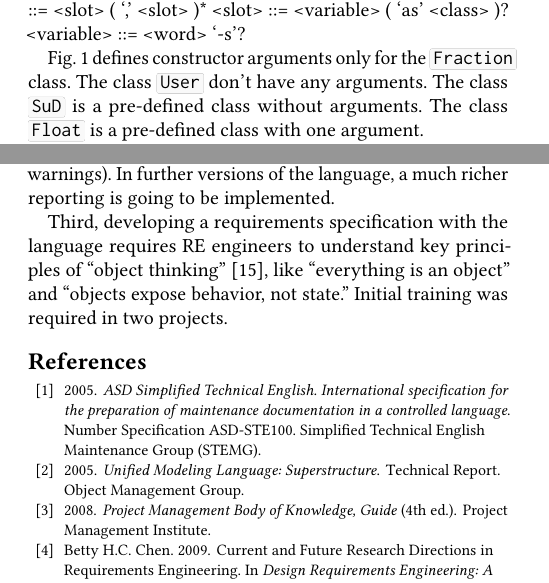
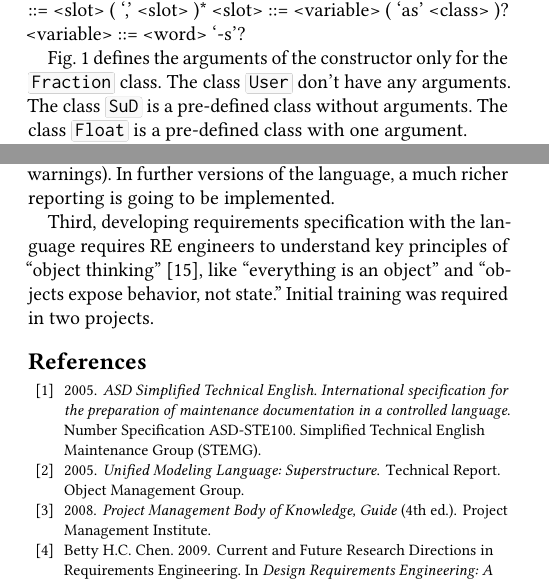
Before and after one commit to yegor256/requs-paper, a LaTeX paper (article.tex): two parts of the columns of pages 3 and 6 of 6, joined at a grey line, cut so that both start at the same text. Compiled offline with pdfLaTeX.

Commit message:
formatting

```diff
--- a/article.tex
+++ b/article.tex
@@ -18,6 +18,7 @@
 \setlength\headheight{24pt}
 \newcommand\figcaption[1]{\Description{#1}\caption{#1}}
 \raggedbottom
+\tolerance=2000
 
 \begin{document}
 
@@ -302,7 +303,7 @@ arguments:
 <variable> ::= <word> `-s'?
 \end{ffcode*}
 
-Fig.~\ref{fig:example} defines constructor arguments only for
+Fig.~\ref{fig:example} defines the arguments of the constructor only for
 the \ff{Fraction} class. The class \ff{User} don't have any arguments. The class
 \ff{SuD} is a pre-defined class without arguments. The class \ff{Float} is a
 pre-defined class with one argument.
@@ -648,7 +649,7 @@ programmers-oriented compilers of Java or C++, has to produce user friendly
 error messages (and warnings). In further versions of the language, a much richer
 reporting is going to be implemented.
 
-Third, developing a requirements specification with the language requires RE
+Third, developing requirements specification with the language requires RE
 engineers to understand key principles of ``object thinking''~\citep{west04},
 like ``everything is an object'' and ``objects expose behavior, not state.''
 Initial training was required in two projects.
```
